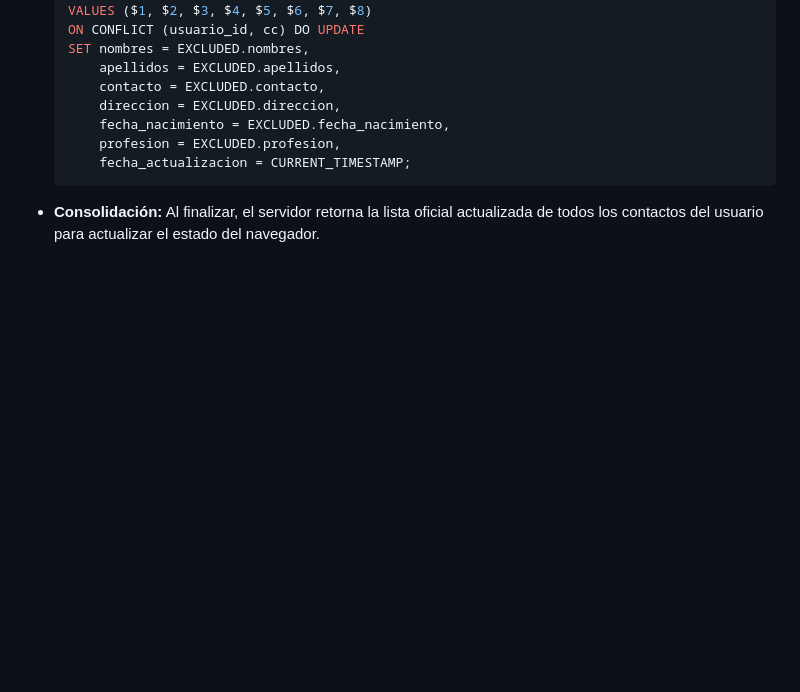
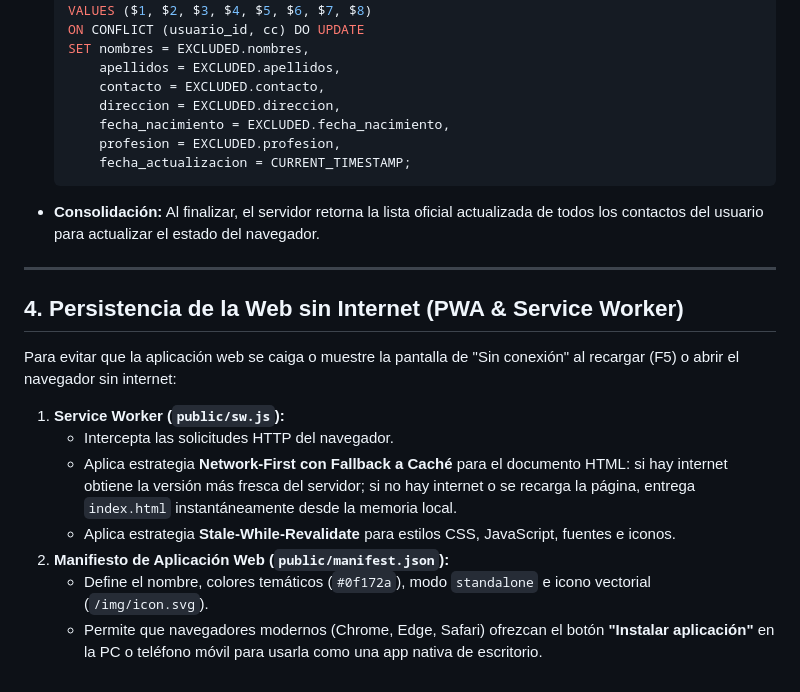
Before and after one commit to DF-VeraP/server_Apk, a Markdown page: documentacion/04_MODULO_OFFLINE_Y_PENDIENTES.md, the part around the change. GitHub-like rendering; blank space fills up the shorter version.

Commit message:
docs: documentar persistencia offline y recarga con service worker pwa

````diff
--- a/documentacion/04_MODULO_OFFLINE_Y_PENDIENTES.md
+++ b/documentacion/04_MODULO_OFFLINE_Y_PENDIENTES.md
@@ -70,3 +70,17 @@ El sistema está diseñado para que el usuario pueda operar de forma continua, i
       fecha_actualizacion = CURRENT_TIMESTAMP;
   ```
 - **Consolidación:** Al finalizar, el servidor retorna la lista oficial actualizada de todos los contactos del usuario para actualizar el estado del navegador.
+
+---
+
+## 4. Persistencia de la Web sin Internet (PWA & Service Worker)
+
+Para evitar que la aplicación web se caiga o muestre la pantalla de "Sin conexión" al recargar (F5) o abrir el navegador sin internet:
+
+1. **Service Worker (`public/sw.js`):**
+   - Intercepta las solicitudes HTTP del navegador.
+   - Aplica estrategia **Network-First con Fallback a Caché** para el documento HTML: si hay internet obtiene la versión más fresca del servidor; si no hay internet o se recarga la página, entrega `index.html` instantáneamente desde la memoria local.
+   - Aplica estrategia **Stale-While-Revalidate** para estilos CSS, JavaScript, fuentes e iconos.
+2. **Manifiesto de Aplicación Web (`public/manifest.json`):**
+   - Define el nombre, colores temáticos (`#0f172a`), modo `standalone` e icono vectorial (`/img/icon.svg`).
+   - Permite que navegadores modernos (Chrome, Edge, Safari) ofrezcan el botón **"Instalar aplicación"** en la PC o teléfono móvil para usarla como una app nativa de escritorio.
````
